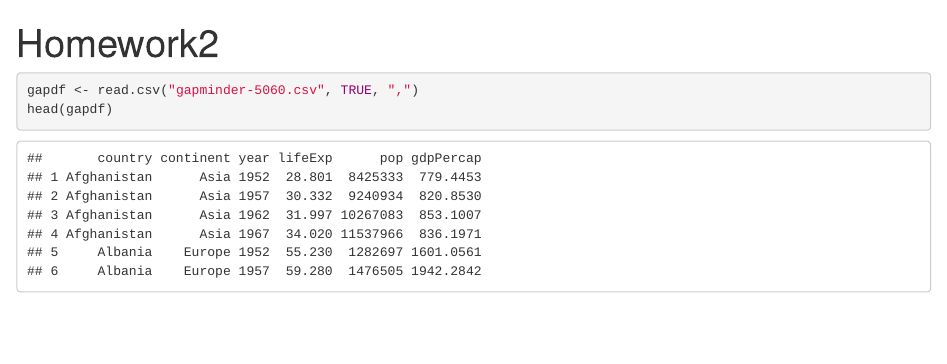
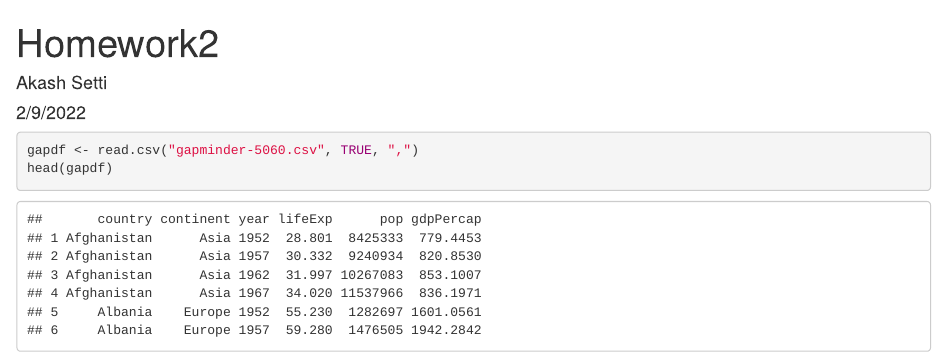
Before and after one commit to AnuraagPujari/DS202Homework2, an R Markdown document (Homework2.Rmd): the page in a window 1100 px wide, from its top. Rendered offline with R 4.5, knitr and Pandoc, with nearby package versions.

Commit message:
put name in the document

````diff
--- a/Homework2.Rmd
+++ b/Homework2.Rmd
@@ -1,6 +1,10 @@
 ---
 title: "Homework2"
-output: html_document
+author: "Akash Setti"
+date: "2/9/2022"
+output:
+  html_document: default
+  pdf_document: default
 ---
 
 ```{r setup, include=FALSE}
````
Also changed, not shown: 1 other file.
